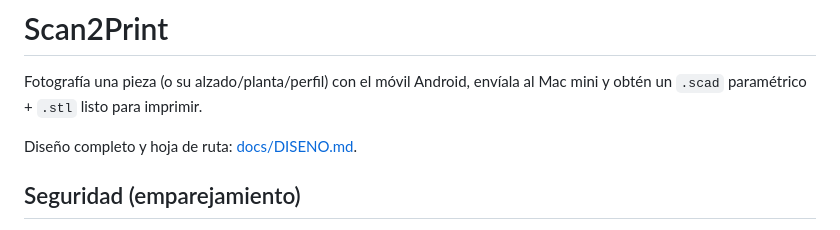
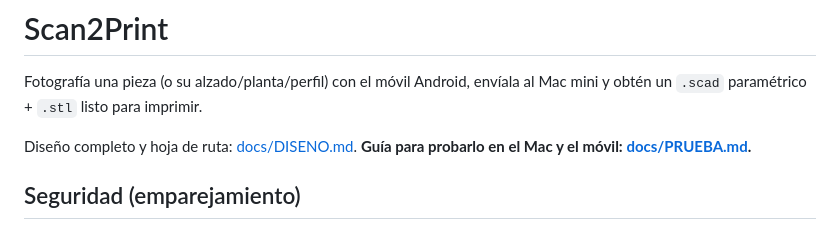
Before and after one commit to Jheivy/versionPrueba, a Markdown page: README.md, the part around the change. Drawn GitHub-style.

Commit message:
Guía de prueba en el Mac y el móvil (docs/PRUEBA.md)
Co-Authored-By: Claude Sonnet 5.5 <noreply@anthropic.com>
Claude-Session: https://claude.ai/code/session_018E3Qq9Hy8j9UsGnfUxvsUZ

```diff
--- a/README.md
+++ b/README.md
@@ -2,7 +2,7 @@
 
 Fotografía una pieza (o su alzado/planta/perfil) con el móvil Android, envíala al Mac mini y obtén un `.scad` paramétrico + `.stl` listo para imprimir.
 
-Diseño completo y hoja de ruta: [docs/DISENO.md](docs/DISENO.md).
+Diseño completo y hoja de ruta: [docs/DISENO.md](docs/DISENO.md). **Guía para probarlo en el Mac y el móvil: [docs/PRUEBA.md](docs/PRUEBA.md).**
 
 ## Seguridad (emparejamiento)
 Cualquiera en tu Wi-Fi podía usar el hub; ahora **todo `/api` exige un dispositivo emparejado** (la app, `sw.js` y las
```
Also changed, not shown: docs/PRUEBA.md (added, +97 -0 lines).
